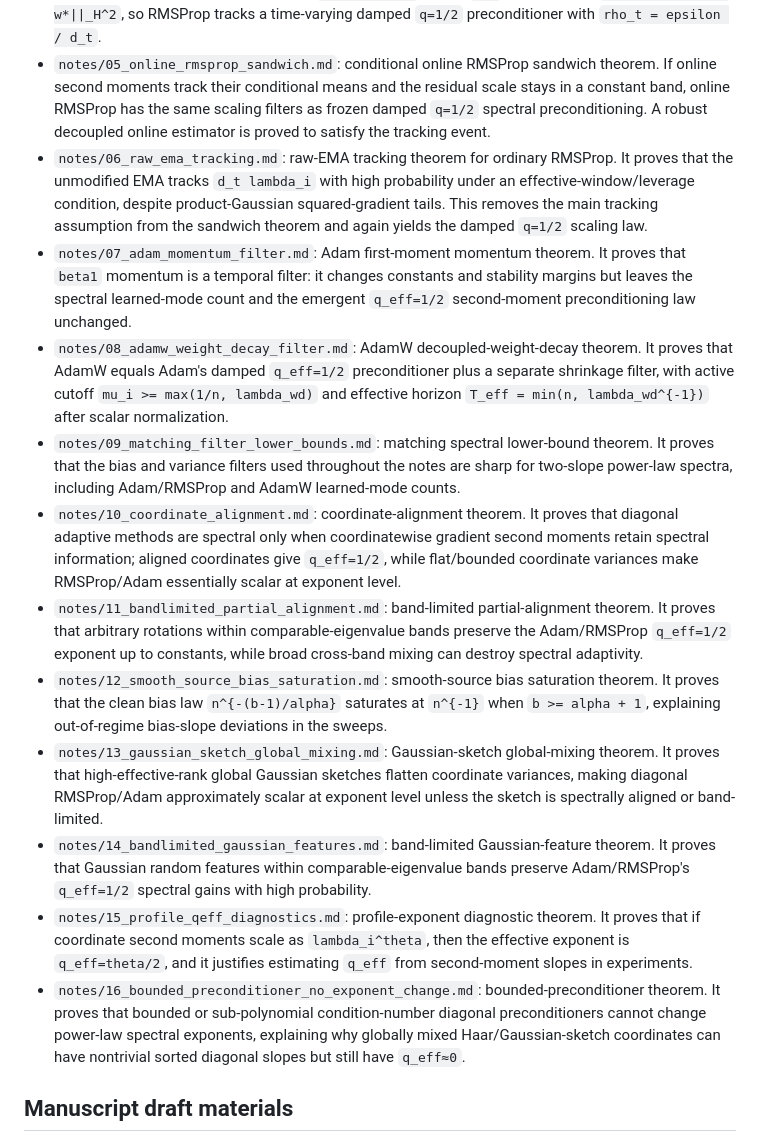
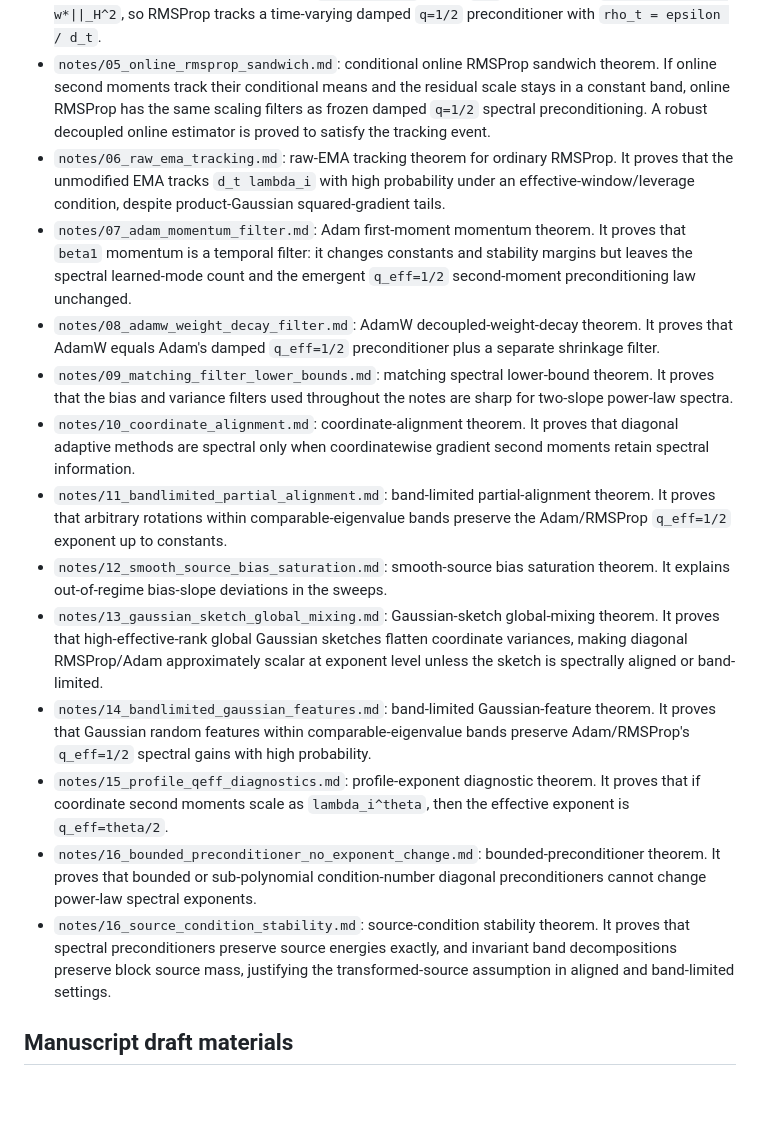
Before and after one commit to jingxuxie/scaling-law, a Markdown page: README.md, the part around one of its changes. GitHub-like rendering; blank space fills up the shorter version.

```diff
--- a/README.md
+++ b/README.md
@@ -9,17 +9,18 @@ This repository is a working research notebook for extending the NeurIPS 2024 li
 - `notes/03_frozen_rmsprop_bridge.md`: frozen-RMSProp bridge theorem. It proves that, in diagonal Gaussian linear regression, coordinate gradient second moments satisfy `E[g_i^2] \asymp c_e lambda_i`, so a frozen RMSProp preconditioner is spectrally equivalent to `(H+rho I)^(-1/2)` with `rho = epsilon / c_e`.
 - `notes/04_online_rmsprop_tracking.md`: online RMSProp spectral-tracking theorem. It proves that the online second-moment EMA tracks `d_t lambda_i`, where `d_t` is the EMA of `sigma^2 + ||w_t-w*||_H^2`, so RMSProp tracks a time-varying damped `q=1/2` preconditioner with `rho_t = epsilon / d_t`.
 - `notes/05_online_rmsprop_sandwich.md`: conditional online RMSProp sandwich theorem. If online second moments track their conditional means and the residual scale stays in a constant band, online RMSProp has the same scaling filters as frozen damped `q=1/2` spectral preconditioning. A robust decoupled online estimator is proved to satisfy the tracking event.
-- `notes/06_raw_ema_tracking.md`: raw-EMA tracking theorem for ordinary RMSProp. It proves that the unmodified EMA tracks `d_t lambda_i` with high probability under an effective-window/leverage condition, despite product-Gaussian squared-gradient tails. This removes the main tracking assumption from the sandwich theorem and again yields the damped `q=1/2` scaling law.
+- `notes/06_raw_ema_tracking.md`: raw-EMA tracking theorem for ordinary RMSProp. It proves that the unmodified EMA tracks `d_t lambda_i` with high probability under an effective-window/leverage condition, despite product-Gaussian squared-gradient tails.
 - `notes/07_adam_momentum_filter.md`: Adam first-moment momentum theorem. It proves that `beta1` momentum is a temporal filter: it changes constants and stability margins but leaves the spectral learned-mode count and the emergent `q_eff=1/2` second-moment preconditioning law unchanged.
-- `notes/08_adamw_weight_decay_filter.md`: AdamW decoupled-weight-decay theorem. It proves that AdamW equals Adam's damped `q_eff=1/2` preconditioner plus a separate shrinkage filter, with active cutoff `mu_i >= max(1/n, lambda_wd)` and effective horizon `T_eff = min(n, lambda_wd^{-1})` after scalar normalization.
-- `notes/09_matching_filter_lower_bounds.md`: matching spectral lower-bound theorem. It proves that the bias and variance filters used throughout the notes are sharp for two-slope power-law spectra, including Adam/RMSProp and AdamW learned-mode counts.
-- `notes/10_coordinate_alignment.md`: coordinate-alignment theorem. It proves that diagonal adaptive methods are spectral only when coordinatewise gradient second moments retain spectral information; aligned coordinates give `q_eff=1/2`, while flat/bounded coordinate variances make RMSProp/Adam essentially scalar at exponent level.
-- `notes/11_bandlimited_partial_alignment.md`: band-limited partial-alignment theorem. It proves that arbitrary rotations within comparable-eigenvalue bands preserve the Adam/RMSProp `q_eff=1/2` exponent up to constants, while broad cross-band mixing can destroy spectral adaptivity.
-- `notes/12_smooth_source_bias_saturation.md`: smooth-source bias saturation theorem. It proves that the clean bias law `n^{-(b-1)/alpha}` saturates at `n^{-1}` when `b >= alpha + 1`, explaining out-of-regime bias-slope deviations in the sweeps.
+- `notes/08_adamw_weight_decay_filter.md`: AdamW decoupled-weight-decay theorem. It proves that AdamW equals Adam's damped `q_eff=1/2` preconditioner plus a separate shrinkage filter.
+- `notes/09_matching_filter_lower_bounds.md`: matching spectral lower-bound theorem. It proves that the bias and variance filters used throughout the notes are sharp for two-slope power-law spectra.
+- `notes/10_coordinate_alignment.md`: coordinate-alignment theorem. It proves that diagonal adaptive methods are spectral only when coordinatewise gradient second moments retain spectral information.
+- `notes/11_bandlimited_partial_alignment.md`: band-limited partial-alignment theorem. It proves that arbitrary rotations within comparable-eigenvalue bands preserve the Adam/RMSProp `q_eff=1/2` exponent up to constants.
+- `notes/12_smooth_source_bias_saturation.md`: smooth-source bias saturation theorem. It explains out-of-regime bias-slope deviations in the sweeps.
 - `notes/13_gaussian_sketch_global_mixing.md`: Gaussian-sketch global-mixing theorem. It proves that high-effective-rank global Gaussian sketches flatten coordinate variances, making diagonal RMSProp/Adam approximately scalar at exponent level unless the sketch is spectrally aligned or band-limited.
 - `notes/14_bandlimited_gaussian_features.md`: band-limited Gaussian-feature theorem. It proves that Gaussian random features within comparable-eigenvalue bands preserve Adam/RMSProp's `q_eff=1/2` spectral gains with high probability.
-- `notes/15_profile_qeff_diagnostics.md`: profile-exponent diagnostic theorem. It proves that if coordinate second moments scale as `lambda_i^theta`, then the effective exponent is `q_eff=theta/2`, and it justifies estimating `q_eff` from second-moment slopes in experiments.
-- `notes/16_bounded_preconditioner_no_exponent_change.md`: bounded-preconditioner theorem. It proves that bounded or sub-polynomial condition-number diagonal preconditioners cannot change power-law spectral exponents, explaining why globally mixed Haar/Gaussian-sketch coordinates can have nontrivial sorted diagonal slopes but still have `q_eff≈0`.
+- `notes/15_profile_qeff_diagnostics.md`: profile-exponent diagnostic theorem. It proves that if coordinate second moments scale as `lambda_i^theta`, then the effective exponent is `q_eff=theta/2`.
+- `notes/16_bounded_preconditioner_no_exponent_change.md`: bounded-preconditioner theorem. It proves that bounded or sub-polynomial condition-number diagonal preconditioners cannot change power-law spectral exponents.
+- `notes/16_source_condition_stability.md`: source-condition stability theorem. It proves that spectral preconditioners preserve source energies exactly, and invariant band decompositions preserve block source mass, justifying the transformed-source assumption in aligned and band-limited settings.
 
 ## Manuscript draft materials
 
```
Also changed, not shown: other parts of README.md (+17 -17 lines).
